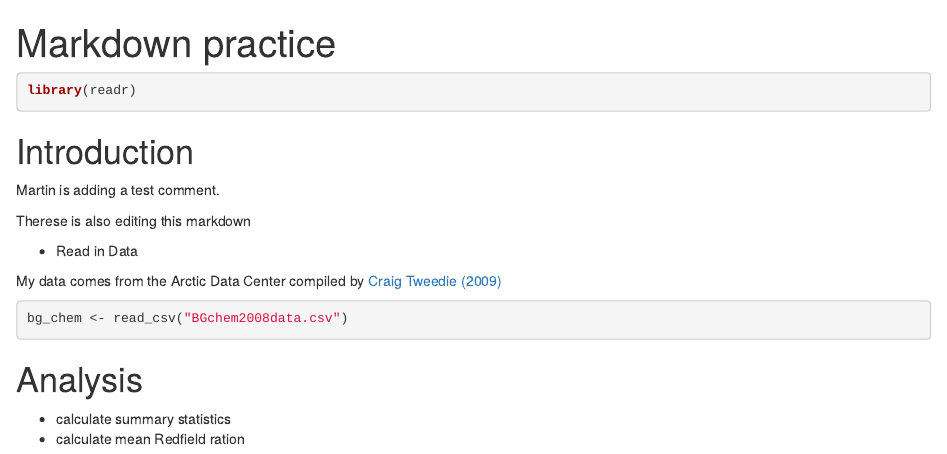
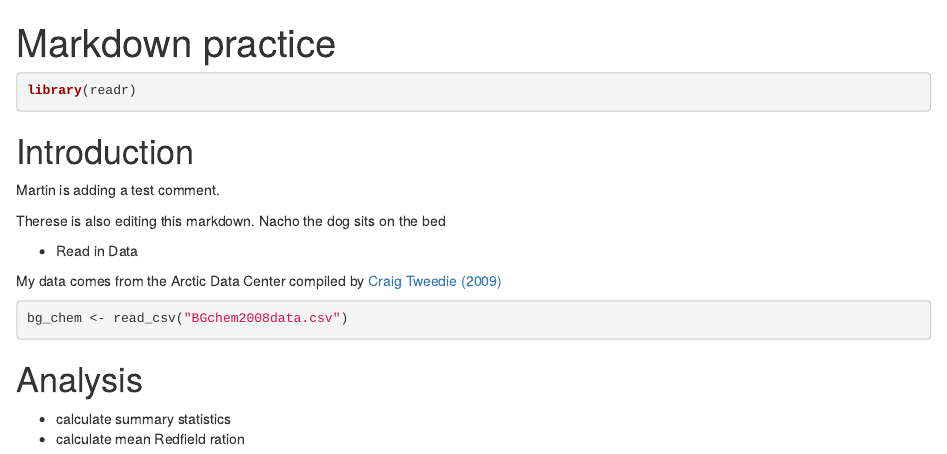
Before and after one commit to tyburns/training_burns, an R Markdown document (markdown_intro.Rmd): the page in a window 1100 px wide, from its top. Rendered offline with R 4.5, knitr and Pandoc, with nearby package versions.

Commit message:
edited by therese

```diff
--- a/markdown_intro.Rmd
+++ b/markdown_intro.Rmd
@@ -17,7 +17,7 @@ library(readr)
 
 Martin is adding a test comment.
 
-Therese is also editing this markdown
+Therese is also editing this markdown. Nacho the dog sits on the bed
 
 - Read in Data
 
```
